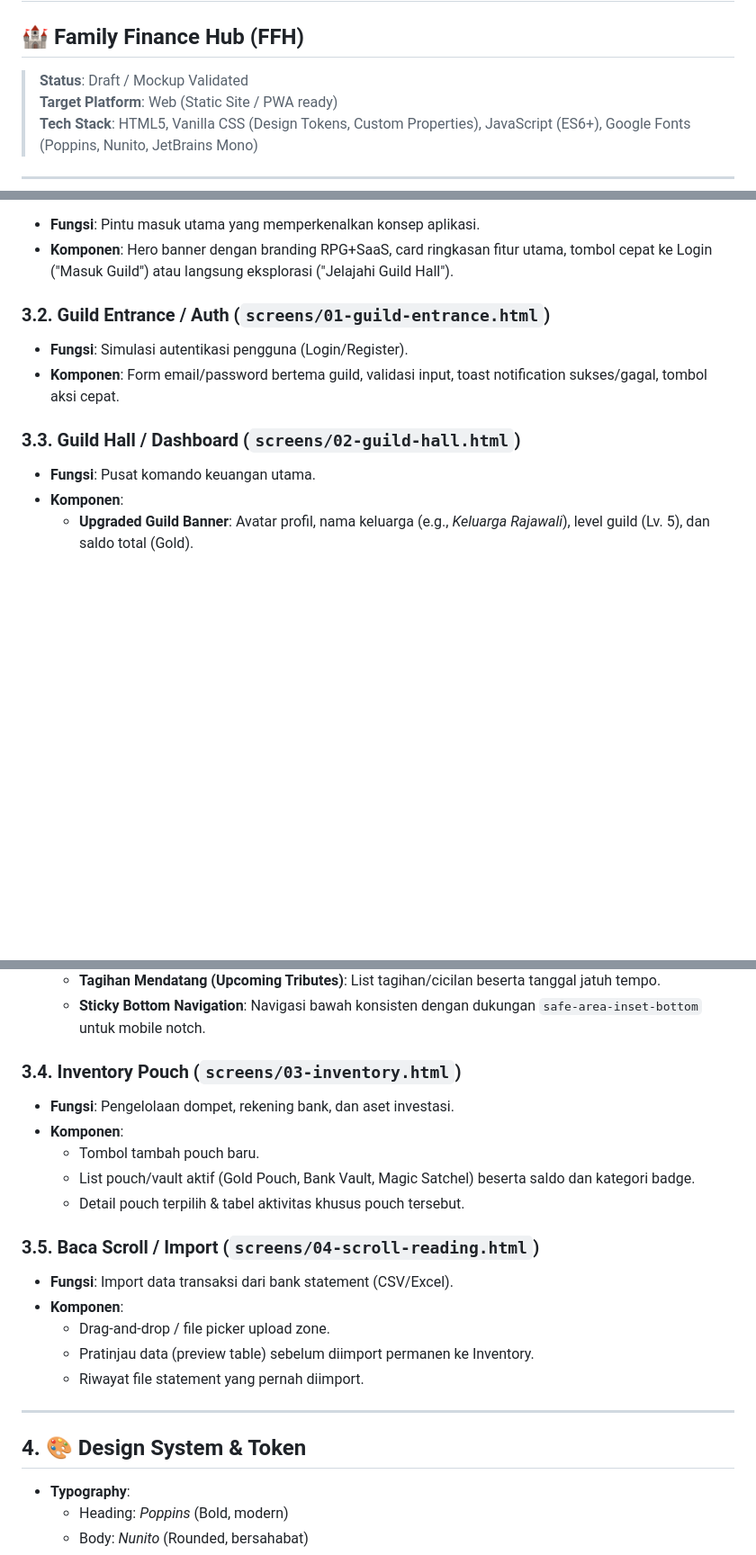
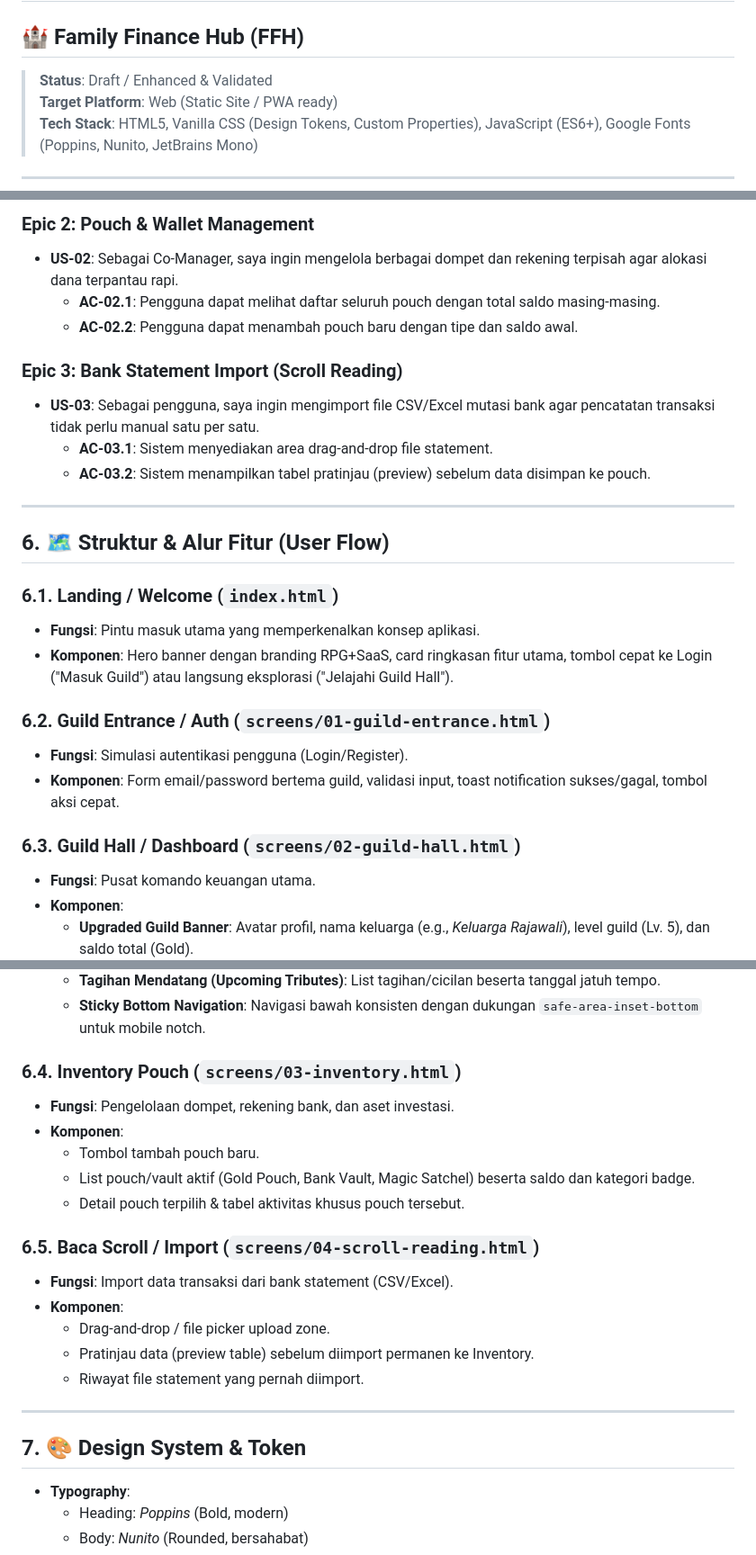
Before and after one commit to legacy77/financial-tracker, a Markdown page: PRD.md, 3 parts joined by grey strips. Shown at 90% size. GitHub-like rendering; blank space fills up the shorter version.

Commit message:
docs(prd): enhance PRD with Competitive Analysis, ERD Data Model, and User Stories with AC

```diff
--- a/PRD.md
+++ b/PRD.md
@@ -1,7 +1,7 @@
 # 📄 Product Requirements Document (PRD)
 ## 🏰 Family Finance Hub (FFH)
 
-> **Status**: Draft / Mockup Validated
+> **Status**: Draft / Enhanced & Validated
 > **Target Platform**: Web (Static Site / PWA ready)
 > **Tech Stack**: HTML5, Vanilla CSS (Design Tokens, Custom Properties), JavaScript (ES6+), Google Fonts (Poppins, Nunito, JetBrains Mono)
 
@@ -29,11 +85,26 @@ Tujuannya adalah menghilangkan kesan "membosankan" dan "menakutkan" dalam mengel
+### Epic 2: Pouch & Wallet Management
+- **US-02**: Sebagai Co-Manager, saya ingin mengelola berbagai dompet dan rekening terpisah agar alokasi dana terpantau rapi.
+  - **AC-02.1**: Pengguna dapat melihat daftar seluruh pouch dengan total saldo masing-masing.
+  - **AC-02.2**: Pengguna dapat menambah pouch baru dengan tipe dan saldo awal.
+
+### Epic 3: Bank Statement Import (Scroll Reading)
+- **US-03**: Sebagai pengguna, saya ingin mengimport file CSV/Excel mutasi bank agar pencatatan transaksi tidak perlu manual satu per satu.
+  - **AC-03.1**: Sistem menyediakan area drag-and-drop file statement.
+  - **AC-03.2**: Sistem menampilkan tabel pratinjau (preview) sebelum data disimpan ke pouch.
+
+---
+
+## 6. 🗺️ Struktur & Alur Fitur (User Flow)
+
+### 6.1. Landing / Welcome (`index.html`)
 - **Fungsi**: Pintu masuk utama yang memperkenalkan konsep aplikasi.
 - **Komponen**: Hero banner dengan branding RPG+SaaS, card ringkasan fitur utama, tombol cepat ke Login ("Masuk Guild") atau langsung eksplorasi ("Jelajahi Guild Hall").
 
-### 3.2. Guild Entrance / Auth (`screens/01-guild-entrance.html`)
+### 6.2. Guild Entrance / Auth (`screens/01-guild-entrance.html`)
 - **Fungsi**: Simulasi autentikasi pengguna (Login/Register).
 - **Komponen**: Form email/password bertema guild, validasi input, toast notification sukses/gagal, tombol aksi cepat.
 
-### 3.3. Guild Hall / Dashboard (`screens/02-guild-hall.html`)
+### 6.3. Guild Hall / Dashboard (`screens/02-guild-hall.html`)
 - **Fungsi**: Pusat komando keuangan utama.
 - **Komponen**:
   - **Upgraded Guild Banner**: Avatar profil, nama keluarga (e.g., *Keluarga Rajawali*), level guild (Lv. 5), dan saldo total (Gold).
@@ -44,14 +115,14 @@ Tujuannya adalah menghilangkan kesan "membosankan" dan "menakutkan" dalam mengel
   - **Tagihan Mendatang (Upcoming Tributes)**: List tagihan/cicilan beserta tanggal jatuh tempo.
   - **Sticky Bottom Navigation**: Navigasi bawah konsisten dengan dukungan `safe-area-inset-bottom` untuk mobile notch.
 
-### 3.4. Inventory Pouch (`screens/03-inventory.html`)
+### 6.4. Inventory Pouch (`screens/03-inventory.html`)
 - **Fungsi**: Pengelolaan dompet, rekening bank, dan aset investasi.
 - **Komponen**:
   - Tombol tambah pouch baru.
   - List pouch/vault aktif (Gold Pouch, Bank Vault, Magic Satchel) beserta saldo dan kategori badge.
   - Detail pouch terpilih & tabel aktivitas khusus pouch tersebut.
 
-### 3.5. Baca Scroll / Import (`screens/04-scroll-reading.html`)
+### 6.5. Baca Scroll / Import (`screens/04-scroll-reading.html`)
 - **Fungsi**: Import data transaksi dari bank statement (CSV/Excel).
 - **Komponen**:
   - Drag-and-drop / file picker upload zone.
@@ -60,7 +131,7 @@ Tujuannya adalah menghilangkan kesan "membosankan" dan "menakutkan" dalam mengel
 
 ---
 
-## 4. 🎨 Design System & Token
+## 7. 🎨 Design System & Token
 
 - **Typography**:
   - Heading: *Poppins* (Bold, modern)
```
Also changed, not shown: other parts of PRD.md (+60 -4 lines).
